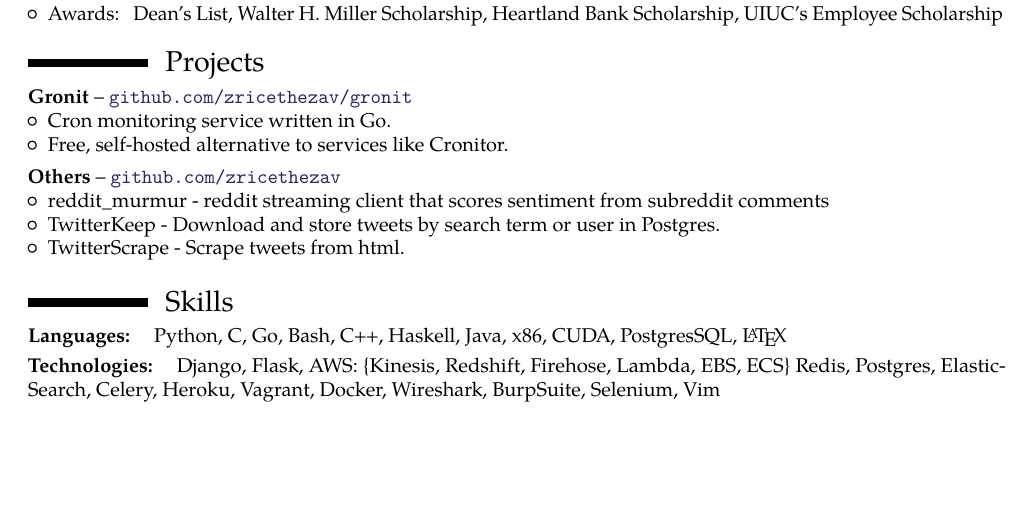
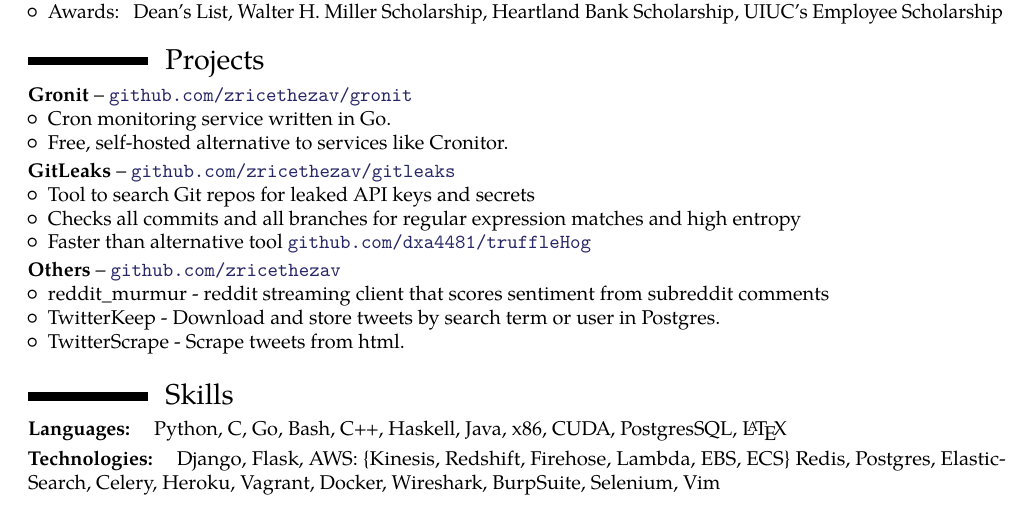
Before and after one commit to zricethezav/resume, a LaTeX CV (zachrice_resume.tex): part of the page, cut so that both start at the same text, the shorter picture padded with empty space. The pictures show the PDF file zachrice_resume.pdf that the author committed with the source.

Commit message:
updated projects

```diff
--- a/zachrice_resume.tex
+++ b/zachrice_resume.tex
@@ -99,6 +99,14 @@
     \item {Free, self-hosted alternative to services like Cronitor.}
  \end{itemize}}
 }
+{\textbf{GitLeaks} -- \url{github.com/zricethezav/gitleaks}}
+{}
+{\begin{itemize} % Description(s) of tasks/responsibilities
+    \item {Tool to search Git repos for leaked API keys and secrets}
+    \item {Checks all commits and all branches for regular expression matches and high entropy}
+    \item {Faster than alternative tool \url{github.com/dxa4481/truffleHog}}
+ \end{itemize}}
+}
 
 \headedsubsection
 {\textbf{Others} -- \url{github.com/zricethezav}}
```
Also changed, not shown: zachrice_resume.pdf.
